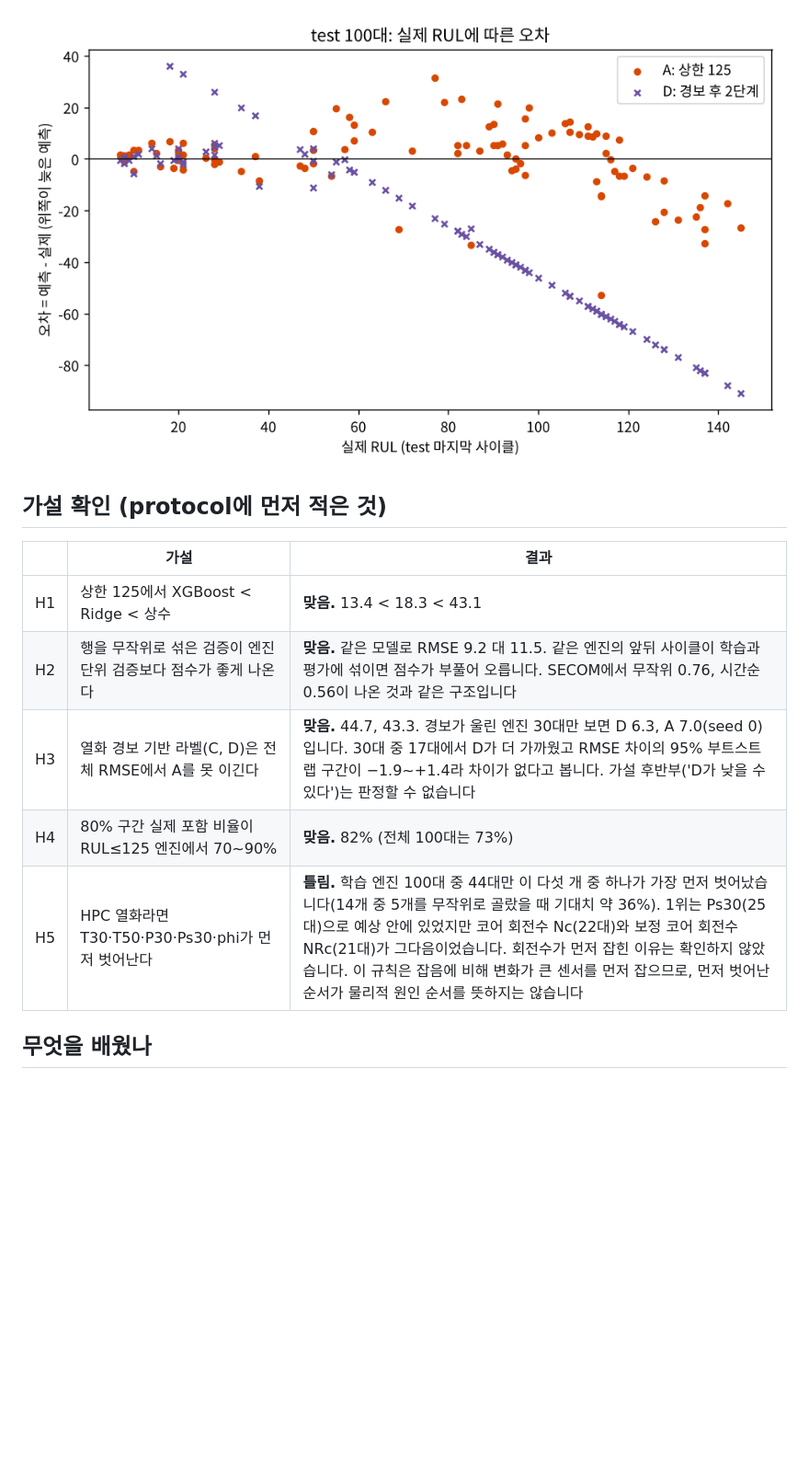
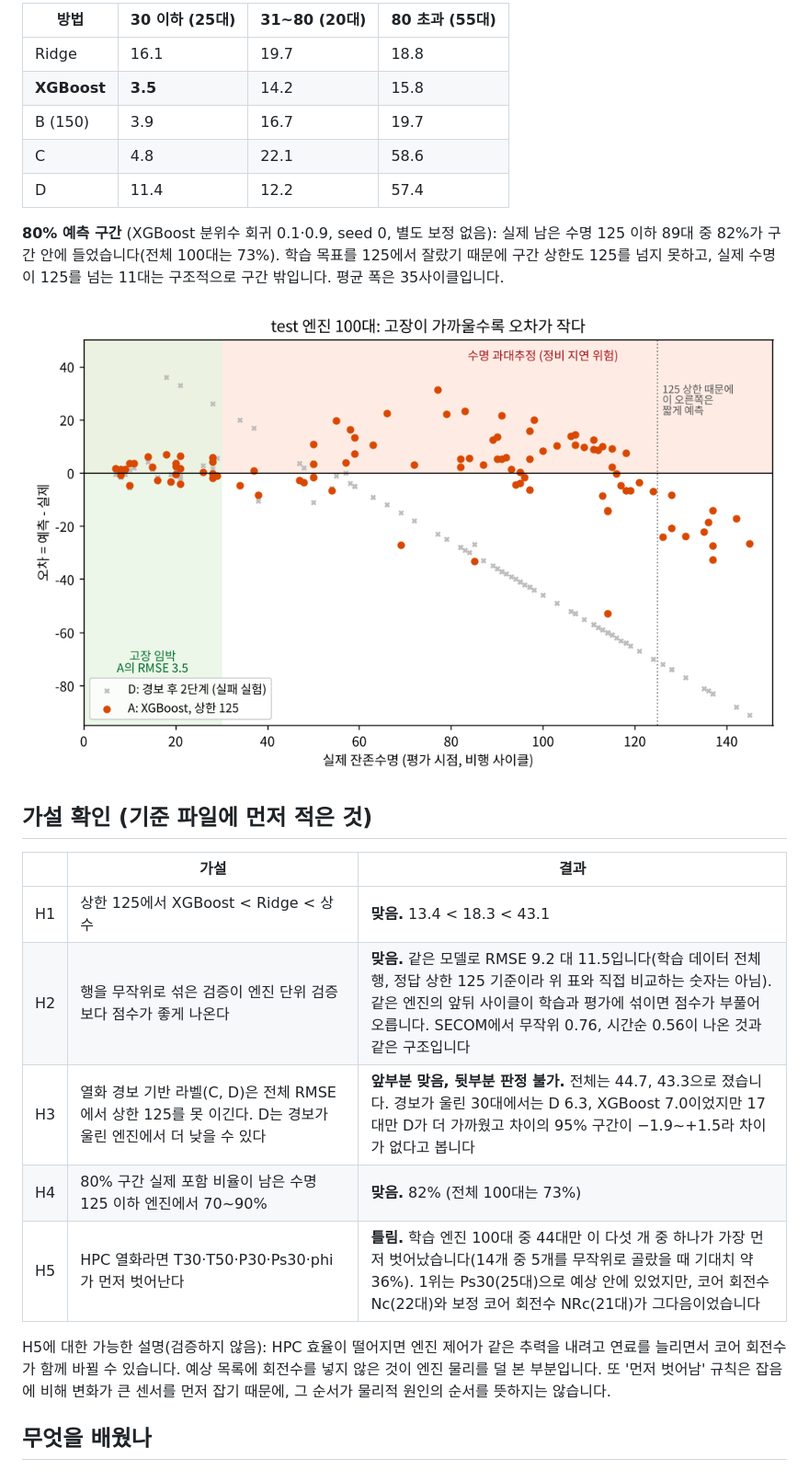
Before and after one commit to sung-ju-park/process-anomaly-rca, a Markdown page: rul/README.md, the part around one of its changes. Shown at 92% size. Drawn GitHub-style; pictures changed too: rul/figures/rul_errors.png; blank space fills up the shorter version.

```diff
--- a/rul/README.md
+++ b/rul/README.md
@@ -38,15 +33,27 @@
 
-![실제 RUL에 따른 오차](figures/rul_errors.png)
+| 방법 | 30 이하 (25대) | 31~80 (20대) | 80 초과 (55대) |
+|---|---|---|---|
+| Ridge | 16.1 | 19.7 | 18.8 |
+| **XGBoost** | **3.5** | 14.2 | 15.8 |
+| B (150) | 3.9 | 16.7 | 19.7 |
+| C | 4.8 | 22.1 | 58.6 |
+| D | 11.4 | 12.2 | 57.4 |
 
-## 가설 확인 (protocol에 먼저 적은 것)
+**80% 예측 구간** (XGBoost 분위수 회귀 0.1·0.9, seed 0, 별도 보정 없음): 실제 남은 수명 125 이하 89대 중 82%가 구간 안에 들었습니다(전체 100대는 73%). 학습 목표를 125에서 잘랐기 때문에 구간 상한도 125를 넘지 못하고, 실제 수명이 125를 넘는 11대는 구조적으로 구간 밖입니다. 평균 폭은 35사이클입니다.
+
+![실제 남은 수명에 따른 오차](figures/rul_errors.png)
+
+## 가설 확인 (기준 파일에 먼저 적은 것)
 
 | | 가설 | 결과 |
 |---|---|---|
 | H1 | 상한 125에서 XGBoost < Ridge < 상수 | **맞음.** 13.4 < 18.3 < 43.1 |
-| H2 | 행을 무작위로 섞은 검증이 엔진 단위 검증보다 점수가 좋게 나온다 | **맞음.** 같은 모델로 RMSE 9.2 대 11.5. 같은 엔진의 앞뒤 사이클이 학습과 평가에 섞이면 점수가 부풀어 오릅니다. SECOM에서 무작위 0.76, 시간순 0.56이 나온 것과 같은 구조입니다 |
-| H3 | 열화 경보 기반 라벨(C, D)은 전체 RMSE에서 A를 못 이긴다 | **맞음.** 44.7, 43.3. 경보가 울린 엔진 30대만 보면 D 6.3, A 7.0(seed 0)입니다. 30대 중 17대에서 D가 더 가까웠고 RMSE 차이의 95% 부트스트랩 구간이 −1.9~+1.4라 차이가 없다고 봅니다. 가설 후반부('D가 낮을 수 있다')는 판정할 수 없습니다 |
-| H4 | 80% 구간 실제 포함 비율이 RUL≤125 엔진에서 70~90% | **맞음.** 82% (전체 100대는 73%) |
-| H5 | HPC 열화라면 T30·T50·P30·Ps30·phi가 먼저 벗어난다 | **틀림.** 학습 엔진 100대 중 44대만 이 다섯 개 중 하나가 가장 먼저 벗어났습니다(14개 중 5개를 무작위로 골랐을 때 기대치 약 36%). 1위는 Ps30(25대)으로 예상 안에 있었지만 코어 회전수 Nc(22대)와 보정 코어 회전수 NRc(21대)가 그다음이었습니다. 회전수가 먼저 잡힌 이유는 확인하지 않았습니다. 이 규칙은 잡음에 비해 변화가 큰 센서를 먼저 잡으므로, 먼저 벗어난 순서가 물리적 원인 순서를 뜻하지는 않습니다 |
+| H2 | 행을 무작위로 섞은 검증이 엔진 단위 검증보다 점수가 좋게 나온다 | **맞음.** 같은 모델로 RMSE 9.2 대 11.5입니다(학습 데이터 전체 행, 정답 상한 125 기준이라 위 표와 직접 비교하는 숫자는 아님). 같은 엔진의 앞뒤 사이클이 학습과 평가에 섞이면 점수가 부풀어 오릅니다. SECOM에서 무작위 0.76, 시간순 0.56이 나온 것과 같은 구조입니다 |
+| H3 | 열화 경보 기반 라벨(C, D)은 전체 RMSE에서 상한 125를 못 이긴다. D는 경보가 울린 엔진에서 더 낮을 수 있다 | **앞부분 맞음, 뒷부분 판정 불가.** 전체는 44.7, 43.3으로 졌습니다. 경보가 울린 30대에서는 D 6.3, XGBoost 7.0이었지만 17대만 D가 더 가까웠고 차이의 95% 구간이 −1.9~+1.5라 차이가 없다고 봅니다 |
+| H4 | 80% 구간 실제 포함 비율이 남은 수명 125 이하 엔진에서 70~90% | **맞음.** 82% (전체 100대는 73%) |
+| H5 | HPC 열화라면 T30·T50·P30·Ps30·phi가 먼저 벗어난다 | **틀림.** 학습 엔진 100대 중 44대만 이 다섯 개 중 하나가 가장 먼저 벗어났습니다(14개 중 5개를 무작위로 골랐을 때 기대치 약 36%). 1위는 Ps30(25대)으로 예상 안에 있었지만, 코어 회전수 Nc(22대)와 보정 코어 회전수 NRc(21대)가 그다음이었습니다 |
+
+H5에 대한 가능한 설명(검증하지 않음): HPC 효율이 떨어지면 엔진 제어가 같은 추력을 내려고 연료를 늘리면서 코어 회전수가 함께 바뀔 수 있습니다. 예상 목록에 회전수를 넣지 않은 것이 엔진 물리를 덜 본 부분입니다. 또 '먼저 벗어남' 규칙은 잡음에 비해 변화가 큰 센서를 먼저 잡기 때문에, 그 순서가 물리적 원인의 순서를 뜻하지는 않습니다.
 
 ## 무엇을 배웠나
 
```
Also changed, not shown: other parts of rul/README.md (+42 -45 lines), README.md (+6 -3 lines), docs/easy_guide.md (+12 -1 lines), rul/figures/rul_trajectories.png, 5 other files.
